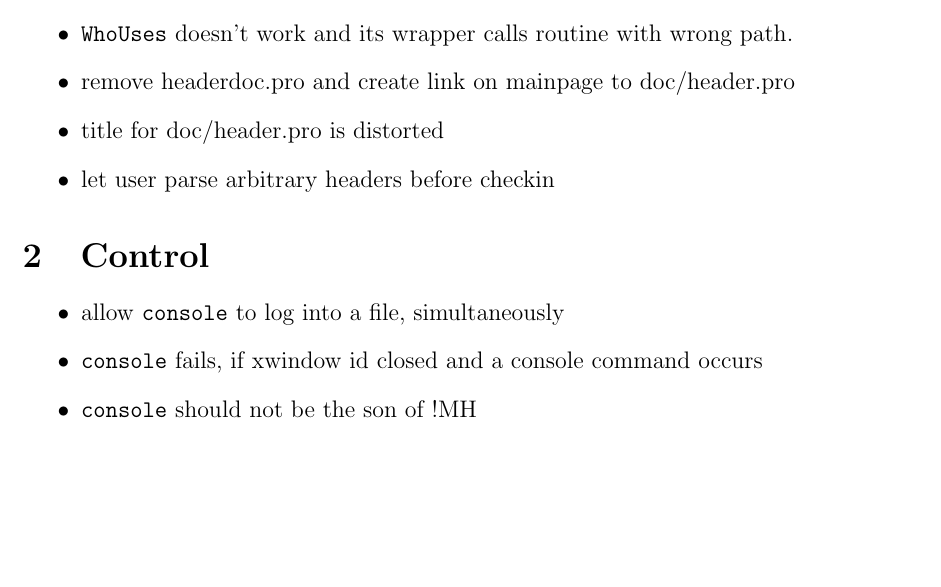
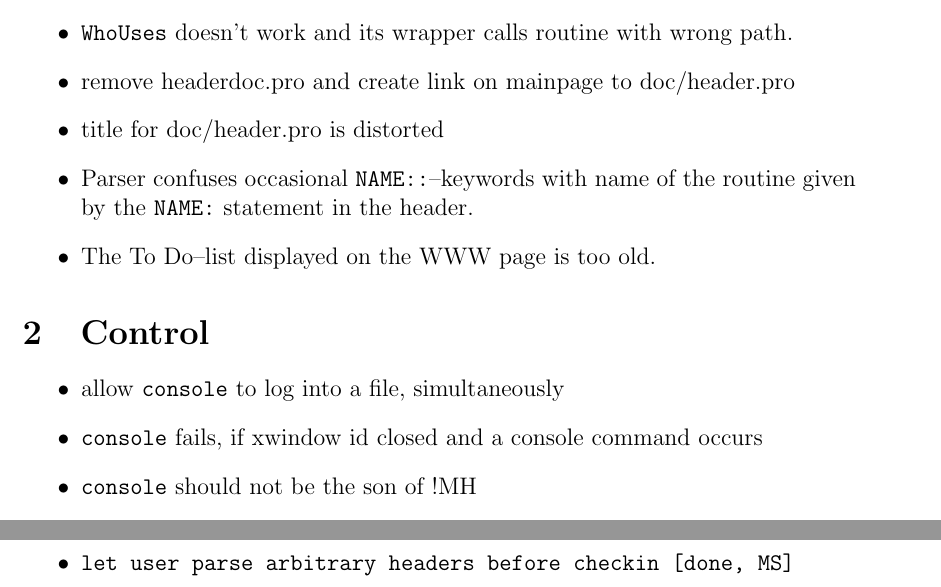
Before and after one commit to BackupTheBerlios/nase-svn, a LaTeX document (doc/trunk/workshop/todo.tex): part of page 1 of 4 before the commit and two parts of pages 1 and 4 of 4 after it, the two joined at a grey line, cut so that both start at the same text, the shorter picture padded with empty space. Compiled offline with pdfLaTeX.

Commit message:
2 new entries, and one fulfilled.

```diff
--- a/doc/trunk/workshop/todo.tex
+++ b/doc/trunk/workshop/todo.tex
@@ -148,7 +151,9 @@ Version: \$Id$ $\$
 \item \texttt{WhoUses} doesn't work and its wrapper calls routine with wrong path.
 \item remove headerdoc.pro and create link on mainpage to doc/header.pro
 \item title for doc/header.pro is distorted
-\item let user parse arbitrary headers before checkin
+\item Parser confuses occasional \texttt{NAME::}--keywords with name
+  of the routine given by the \texttt{NAME:} statement in the header.
+\item The To Do--list displayed on the WWW page is too old.
 \end{itemize}
 
 
@@ -233,6 +238,7 @@ Version: \$Id$ $\$
 \item Help System: show path to file in header display [MS]
 \item Help System: header view also with currently edited [MS]
 \item \texttt{FakeEach}: omit the skel keyword, or delete from documentation [done, AT]
+\item let user parse arbitrary headers before checkin [done, MS]
 \end{itemize}
 
 
```
Also changed, not shown: doc/trunk/workshop/todo.tex (5 more changed lines).
